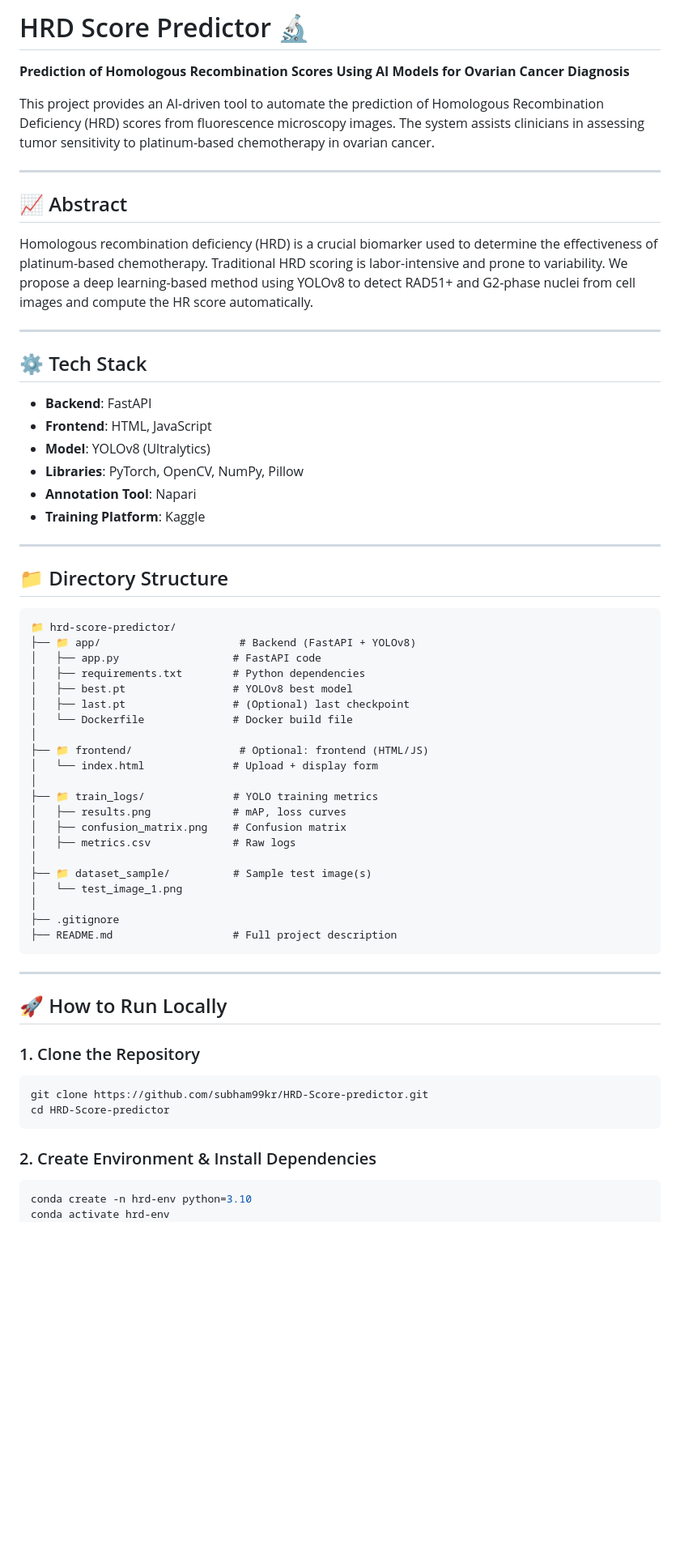
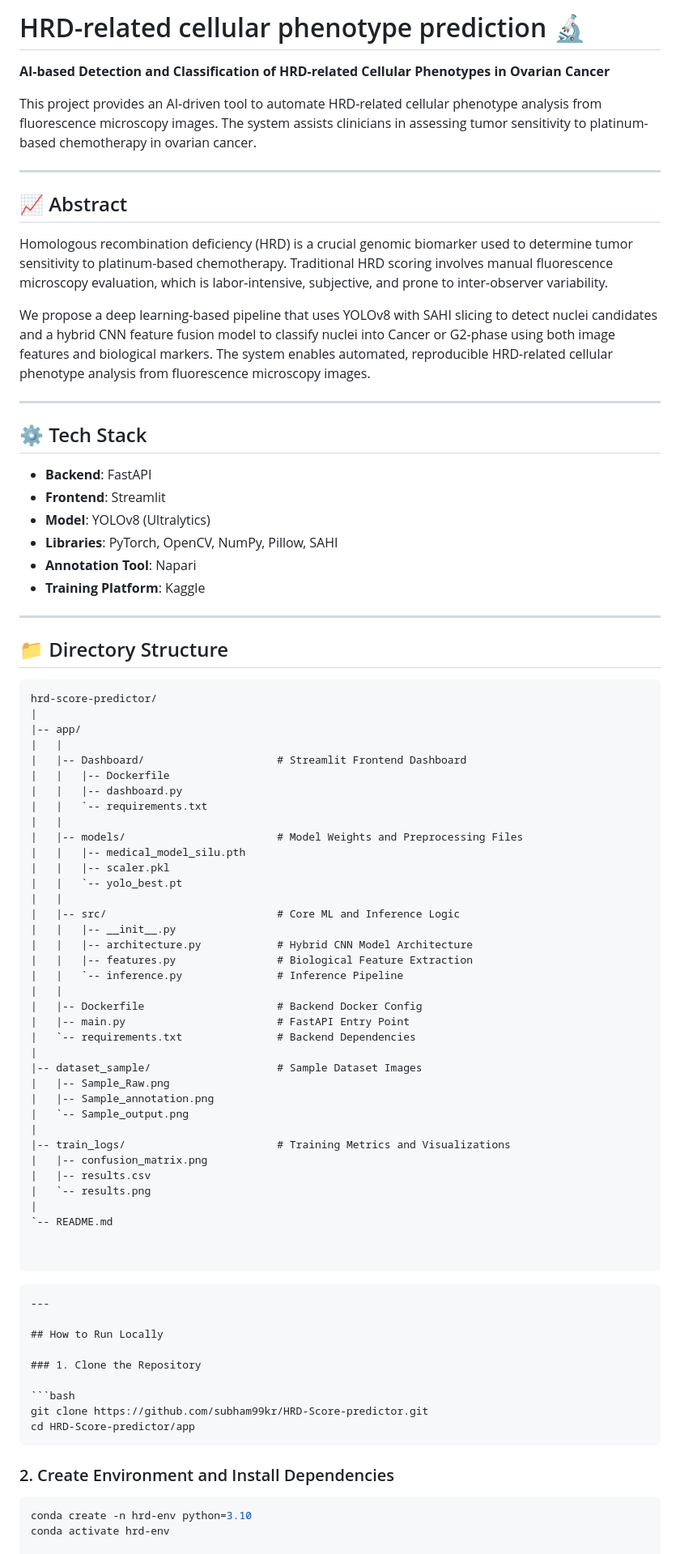
Before and after one commit to subham99kr/HRD-Score-predictor, a Markdown page: README.md, the part around one of its changes. Shown at 81% size. Rendered like a GitHub page; blank space fills up the shorter version.

`````diff
--- a/README.md
+++ b/README.md
@@ -1,23 +1,25 @@
-# HRD Score Predictor 🔬
+# HRD-related cellular phenotype prediction 🔬
 
-**Prediction of Homologous Recombination Scores Using AI Models for Ovarian Cancer Diagnosis**
+**AI-based Detection and Classification of HRD-related Cellular Phenotypes in Ovarian Cancer**
 
-This project provides an AI-driven tool to automate the prediction of Homologous Recombination Deficiency (HRD) scores from fluorescence microscopy images. The system assists clinicians in assessing tumor sensitivity to platinum-based chemotherapy in ovarian cancer.
+This project provides an AI-driven tool to automate HRD-related cellular phenotype analysis from fluorescence microscopy images. The system assists clinicians in assessing tumor sensitivity to platinum-based chemotherapy in ovarian cancer.
 
 ---
 
 ## 📈 Abstract
 
-Homologous recombination deficiency (HRD) is a crucial biomarker used to determine the effectiveness of platinum-based chemotherapy. Traditional HRD scoring is labor-intensive and prone to variability. We propose a deep learning-based method using YOLOv8 to detect RAD51+ and G2-phase nuclei from cell images and compute the HR score automatically.
+Homologous recombination deficiency (HRD) is a crucial genomic biomarker used to determine tumor sensitivity to platinum-based chemotherapy. Traditional HRD scoring involves manual fluorescence microscopy evaluation, which is labor-intensive, subjective, and prone to inter-observer variability.
+
+We propose a deep learning-based pipeline that uses YOLOv8 with SAHI slicing to detect nuclei candidates and a hybrid CNN feature fusion model to classify nuclei into Cancer or G2-phase using both image features and biological markers. The system enables automated, reproducible HRD-related cellular phenotype analysis from fluorescence microscopy images.
 
 ---
 
 ## ⚙️ Tech Stack
 
 * **Backend**: FastAPI
-* **Frontend**: HTML, JavaScript
+* **Frontend**: Streamlit
 * **Model**: YOLOv8 (Ultralytics)
-* **Libraries**: PyTorch, OpenCV, NumPy, Pillow
+* **Libraries**: PyTorch, OpenCV, NumPy, Pillow, SAHI
 * **Annotation Tool**: Napari
 * **Training Platform**: Kaggle
 
@@ -26,43 +28,63 @@ Homologous recombination deficiency (HRD) is a crucial biomarker used to determi
 ## 📁 Directory Structure
 
 ```
-📁 hrd-score-predictor/
-├── 📁 app/                      # Backend (FastAPI + YOLOv8)
-│   ├── app.py                  # FastAPI code
-│   ├── requirements.txt        # Python dependencies
-│   ├── best.pt                 # YOLOv8 best model
-│   ├── last.pt                 # (Optional) last checkpoint
-│   └── Dockerfile              # Docker build file
-│
-├── 📁 frontend/                 # Optional: frontend (HTML/JS)
-│   └── index.html              # Upload + display form
-│
-├── 📁 train_logs/              # YOLO training metrics
-│   ├── results.png             # mAP, loss curves
-│   ├── confusion_matrix.png    # Confusion matrix
-│   ├── metrics.csv             # Raw logs
-│
-├── 📁 dataset_sample/          # Sample test image(s)
-│   └── test_image_1.png
-│
-├── .gitignore
-├── README.md                   # Full project description
+hrd-score-predictor/
+|
+|-- app/
+|   |
+|   |-- Dashboard/                     # Streamlit Frontend Dashboard
+|   |   |-- Dockerfile
+|   |   |-- dashboard.py
+|   |   `-- requirements.txt
+|   |
+|   |-- models/                        # Model Weights and Preprocessing Files
+|   |   |-- medical_model_silu.pth
+|   |   |-- scaler.pkl
+|   |   `-- yolo_best.pt
+|   |
+|   |-- src/                           # Core ML and Inference Logic
+|   |   |-- __init__.py
+|   |   |-- architecture.py            # Hybrid CNN Model Architecture
+|   |   |-- features.py                # Biological Feature Extraction
+|   |   `-- inference.py               # Inference Pipeline
+|   |
+|   |-- Dockerfile                     # Backend Docker Config
+|   |-- main.py                        # FastAPI Entry Point
+|   `-- requirements.txt               # Backend Dependencies
+|
+|-- dataset_sample/                    # Sample Dataset Images
+|   |-- Sample_Raw.png
+|   |-- Sample_annotation.png
+|   `-- Sample_output.png
+|
+|-- train_logs/                        # Training Metrics and Visualizations
+|   |-- confusion_matrix.png
+|   |-- results.csv
+|   `-- results.png
+|
+`-- README.md
+
+
 ```
 
+
+
+````
 ---
 
-## 🚀 How to Run Locally
+## How to Run Locally
 
 ### 1. Clone the Repository
 
 ```bash
 git clone https://github.com/subham99kr/HRD-Score-predictor.git
-cd HRD-Score-predictor
-```
+cd HRD-Score-predictor/app
+````
 
-### 2. Create Environment & Install Dependencies
+### 2. Create Environment and Install Dependencies
 
 ```bash
 conda create -n hrd-env python=3.10
 conda activate hrd-env
+
 pip install -r requirements.txt
`````
Also changed, not shown: other parts of README.md (+118 -25 lines).
